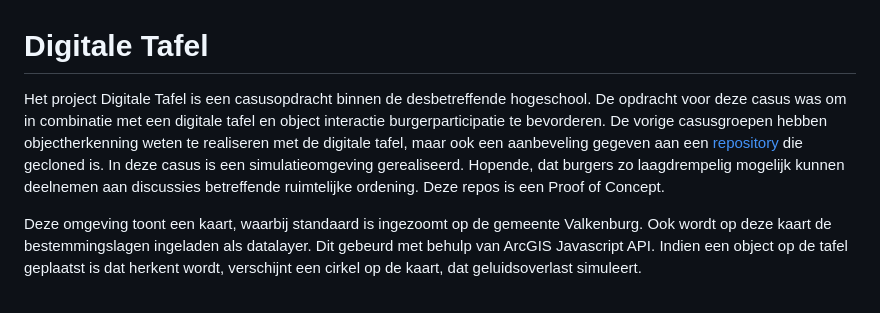
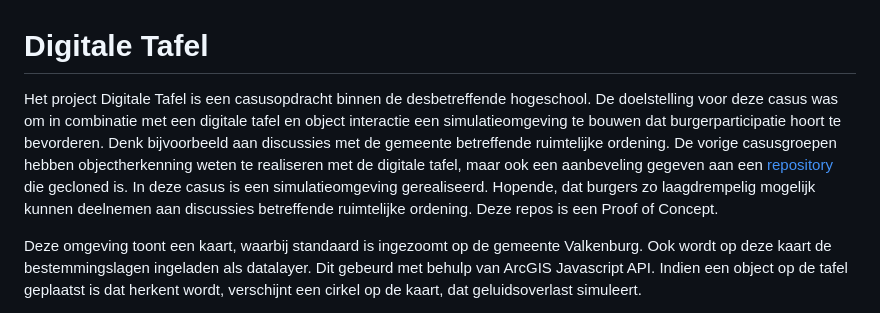
Before and after one commit to ZuydUniversity/DigitaleTafel, a Markdown page: README.md, the part around the change. GitHub-like rendering.

Commit message:
RM10 ! ! !

```diff
--- a/README.md
+++ b/README.md
@@ -1,5 +1,6 @@
 # Digitale Tafel
-Het project Digitale Tafel is een casusopdracht binnen de desbetreffende hogeschool. De opdracht voor deze casus was om in combinatie met een digitale tafel en object interactie burgerparticipatie te bevorderen. De vorige casusgroepen hebben objectherkenning weten te realiseren met de digitale tafel, maar ook een aanbeveling gegeven aan een [repository](https://github.com/andypotato/tritra) die gecloned is. In deze casus is een simulatieomgeving gerealiseerd. Hopende, dat burgers zo laagdrempelig mogelijk kunnen deelnemen aan discussies betreffende ruimtelijke ordening. Deze repos is een Proof of Concept.
+Het project Digitale Tafel is een casusopdracht binnen de desbetreffende hogeschool. De doelstelling voor deze casus was om in combinatie met een digitale tafel en object interactie een simulatieomgeving te bouwen dat burgerparticipatie hoort te bevorderen. Denk bijvoorbeeld aan discussies met de gemeente betreffende ruimtelijke ordening.
+De vorige casusgroepen hebben objectherkenning weten te realiseren met de digitale tafel, maar ook een aanbeveling gegeven aan een [repository](https://github.com/andypotato/tritra) die gecloned is. In deze casus is een simulatieomgeving gerealiseerd. Hopende, dat burgers zo laagdrempelig mogelijk kunnen deelnemen aan discussies betreffende ruimtelijke ordening. Deze repos is een Proof of Concept.
 
 Deze omgeving toont een kaart, waarbij standaard is ingezoomt op de gemeente Valkenburg. Ook wordt op deze kaart de bestemmingslagen ingeladen als datalayer. Dit gebeurd met behulp van ArcGIS Javascript API.
 Indien een object op de tafel geplaatst is dat herkent wordt, verschijnt een cirkel op de kaart, dat geluidsoverlast simuleert.
```
